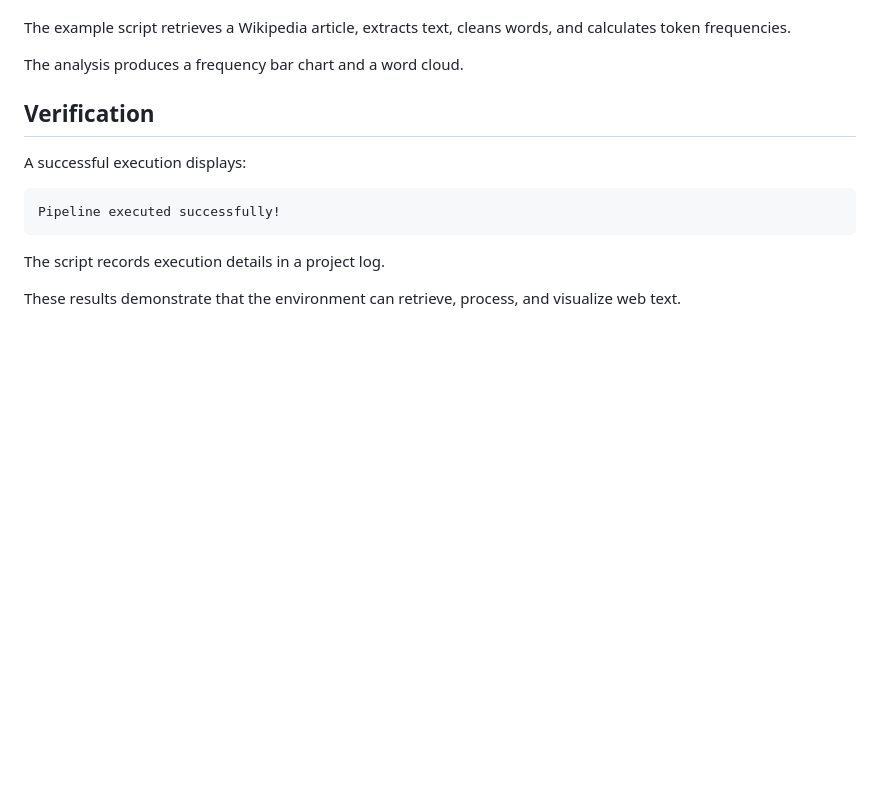
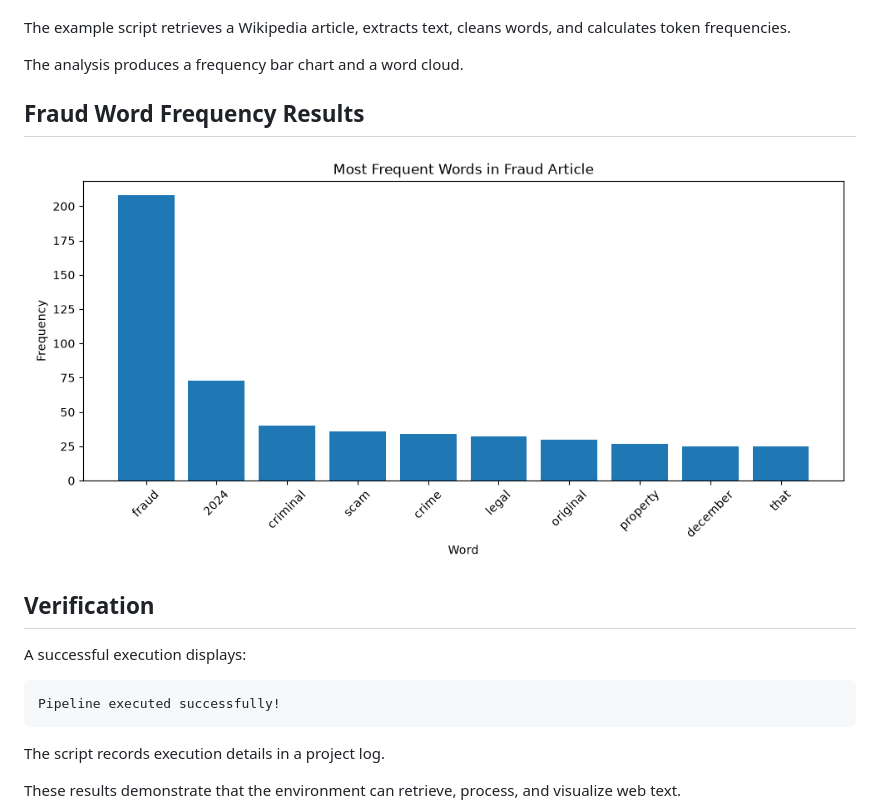
Before and after one commit to ajerineg-coder/nlp-01-getting-started-custom, a Markdown page: docs/index.md, the part around the change. Drawn GitHub-style; pictures changed too: docs/fraud_word_frequency.png (added); blank space fills up the shorter version.

Commit message:
Add fraud analysis results and visualization

```diff
--- a/docs/index.md
+++ b/docs/index.md
@@ -31,6 +31,10 @@ and calculates token frequencies.
 
 The analysis produces a frequency bar chart
 and a word cloud.
+
+## Fraud Word Frequency Results
+
+![Most Frequent Words in Fraud Article](fraud_word_frequency.png)
 
 ## Verification
 
```
Also changed, not shown: 1 other file.
